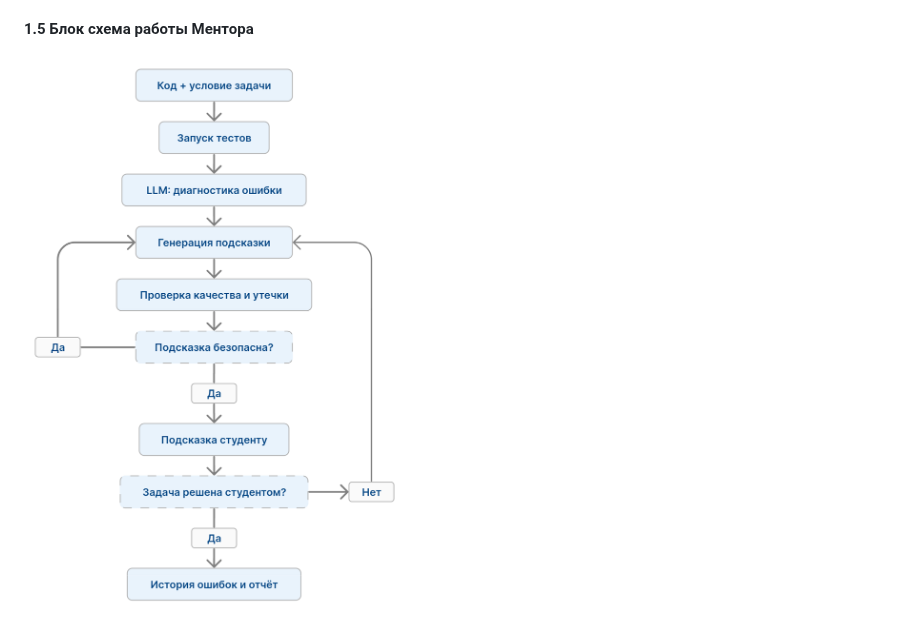
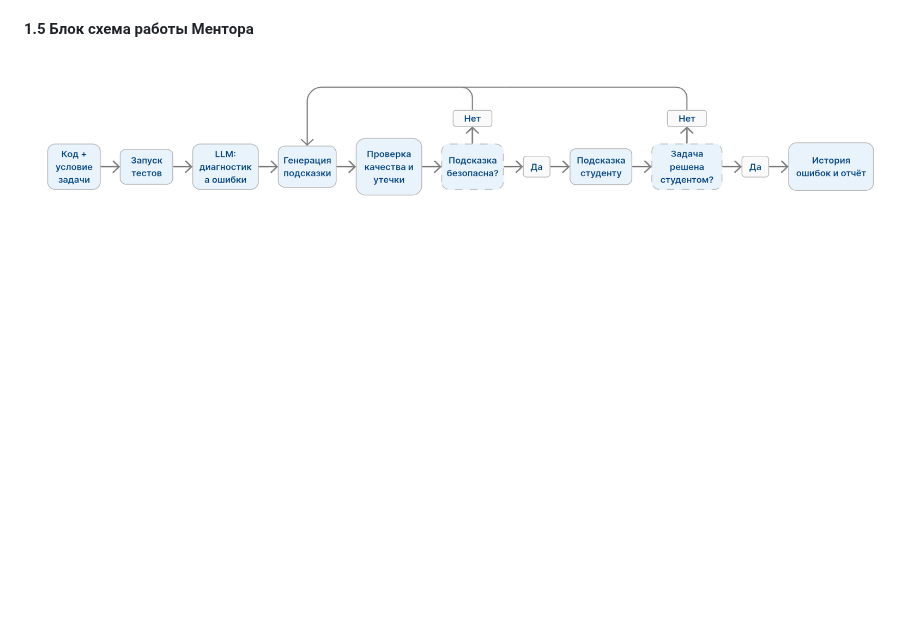
Before and after one commit to JJegor22/ai_code_mentor, a Markdown page: docs/ml_system_design_doc.md, the part around the change. Drawn GitHub-style; pictures changed too: pics/mvp_schema.png (deleted), pics/mvp_schema_horizontal.png (added); blank space fills up the shorter version.

Commit message:
trying new schema pic

```diff
--- a/docs/ml_system_design_doc.md
+++ b/docs/ml_system_design_doc.md
@@ -50,4 +50,4 @@
 4. Успешное прохождение тестов является свидетельством корректности решения, но само по себе не доказывает, что студент понял причину ошибки.
 
 #### 1.5 Блок схема работы Ментора
-![Блок-схема](../pics/mvp_schema.png)
+![Блок-схема](../pics/mvp_schema_horizontal.png)
```
